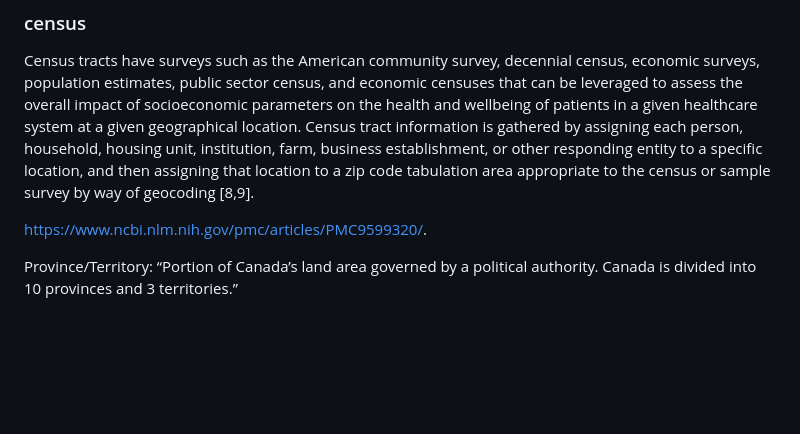
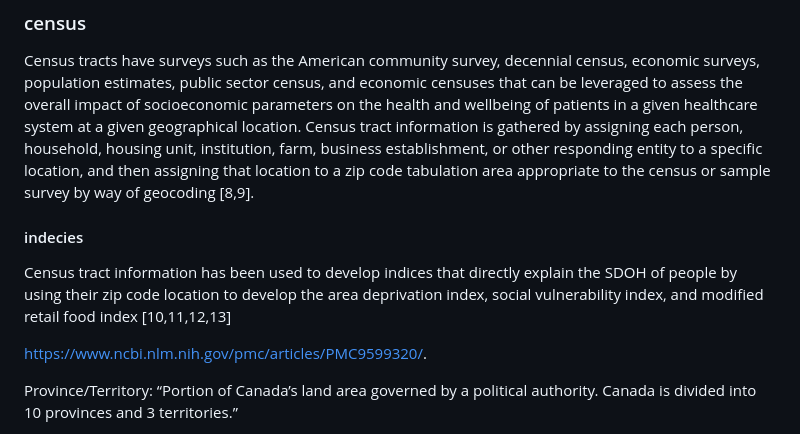
Before and after one commit to rampedro/Canada-Map-with-details, a Markdown page: README.md, the part around the change. Drawn GitHub-style; blank space fills up the shorter version.

```diff
--- a/README.md
+++ b/README.md
@@ -5,6 +5,9 @@
 
 Census tracts have surveys such as the American community survey, decennial census, economic surveys, population estimates, public sector census, and economic censuses that can be leveraged to assess the overall impact of socioeconomic parameters on the health and wellbeing of patients in a given healthcare system at a given geographical location. Census tract information is gathered by assigning each person, household, housing unit, institution, farm, business establishment, or other responding entity to a specific location, and then assigning that location to a zip code tabulation area appropriate to the census or sample survey by way of geocoding [8,9].
 
+#### indecies
+
+Census tract information has been used to develop indices that directly explain the SDOH of people by using their zip code location to develop the area deprivation index, social vulnerability index, and modified retail food index [10,11,12,13]
 
 https://www.ncbi.nlm.nih.gov/pmc/articles/PMC9599320/.
 
```
